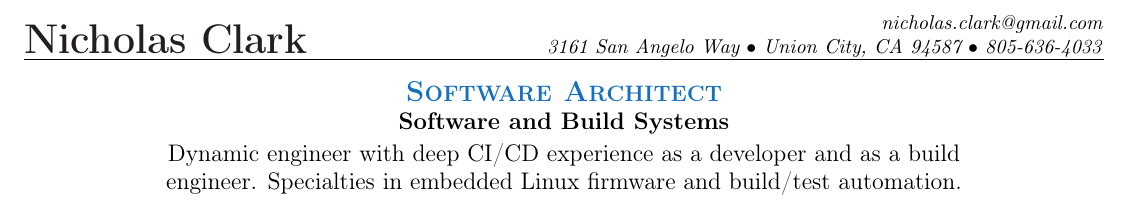
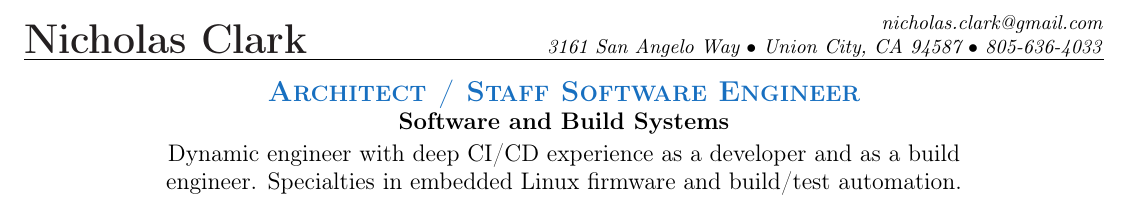
Before and after one commit to nrclark/resume, a LaTeX CV (nrc_resume.tex): part of the page, cut so that both start at the same text. Compiled offline with pdfLaTeX.

Commit message:
Tweak headline.
Tweak the headline to make it applicable for staff engineer roles.

```diff
--- a/nrc_resume.tex
+++ b/nrc_resume.tex
@@ -194,7 +194,7 @@
 {nicholas.clark@gmail.com}
 %
 \begin{center}\par\smallskip
-\textcolor{\NrcColorTitle}{\Large \textbf{\textsc{Software Architect}}}\par
+\textcolor{\NrcColorTitle}{\Large \textbf{\textsc{Architect / Staff Software Engineer}}}\par
 \large \textbf{{Software and Build Systems}}\par
 \smallskip
 \noindent \begin{minipage}[t]{0.75\textwidth}%
```
